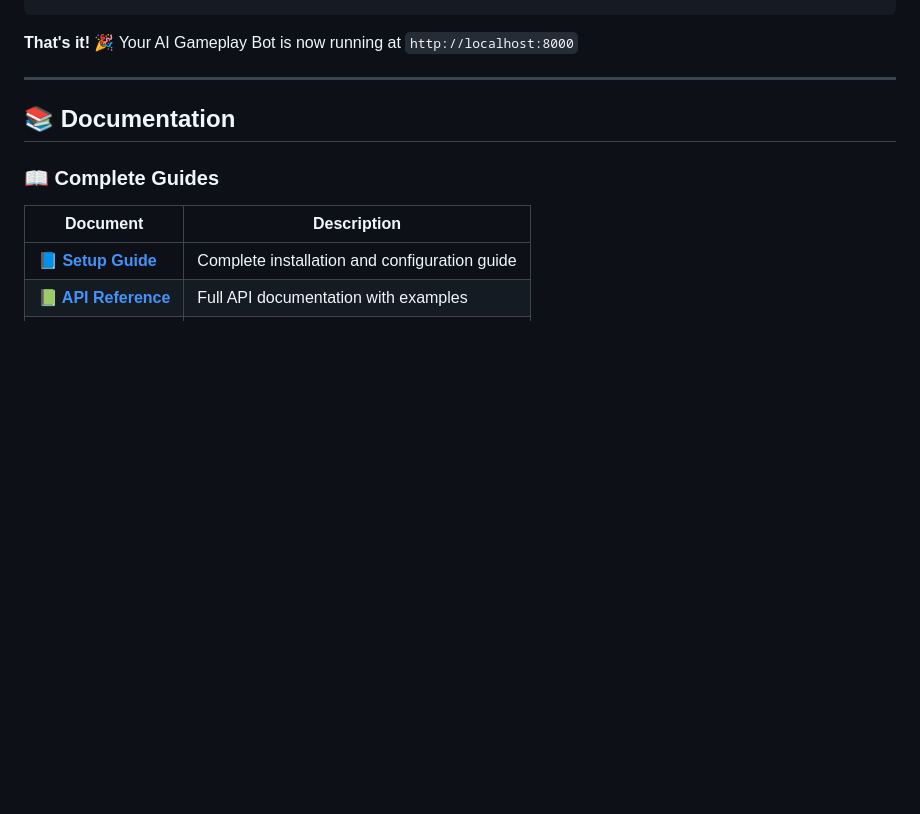
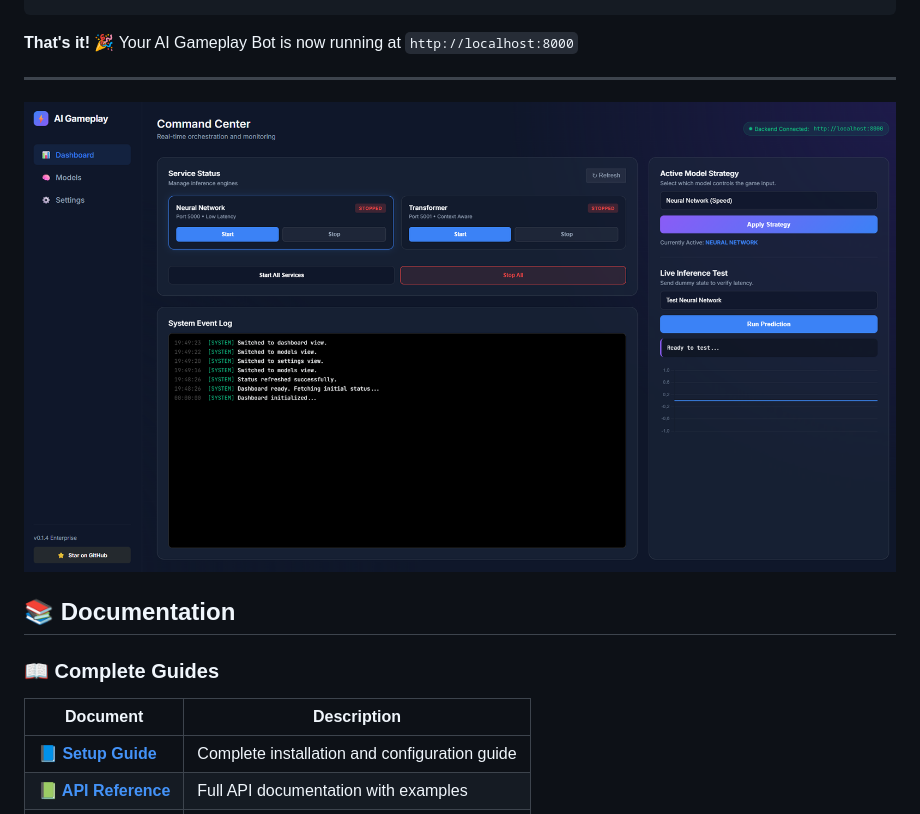
Before and after one commit to ruslanmv/ai-gameplay-bot, a Markdown page: README.md, the part around the change. Rendered like a GitHub page; pictures changed too: assets/2025-12-29-19-50-13.png (added); blank space fills up the shorter version.

```diff
--- a/README.md
+++ b/README.md
@@ -137,7 +137,7 @@ cd frontend && python -m http.server 3000
 **That's it!** 🎉 Your AI Gameplay Bot is now running at `http://localhost:8000`
 
 ---
-
+![](assets/2025-12-29-19-50-13.png)
 
 ## 📚 Documentation
 
```
Also changed, not shown: 10 other files.
